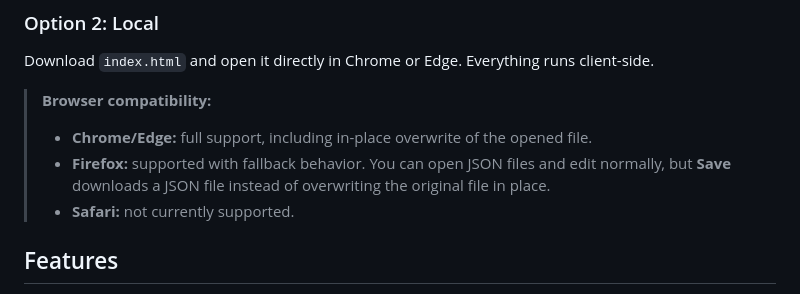
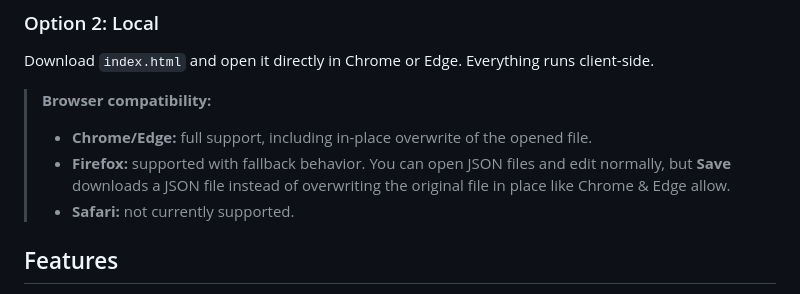
Before and after one commit to darndestdabbler/uat-checklist-editor, a Markdown page: README.md, the part around the change. Rendered like a GitHub page.

Commit message:
Minor addiition to Firefox-specific instructions.

```diff
--- a/README.md
+++ b/README.md
@@ -15,7 +15,7 @@ Download `index.html` and open it directly in Chrome or Edge. Everything runs cl
 > **Browser compatibility:**
 >
 > - **Chrome/Edge:** full support, including in-place overwrite of the opened file.
-> - **Firefox:** supported with fallback behavior. You can open JSON files and edit normally, but **Save** downloads a JSON file instead of overwriting the original file in place.
+> - **Firefox:** supported with fallback behavior. You can open JSON files and edit normally, but **Save** downloads a JSON file instead of overwriting the original file in place like Chrome & Edge allow.
 > - **Safari:** not currently supported.
 
 ## Features
```
